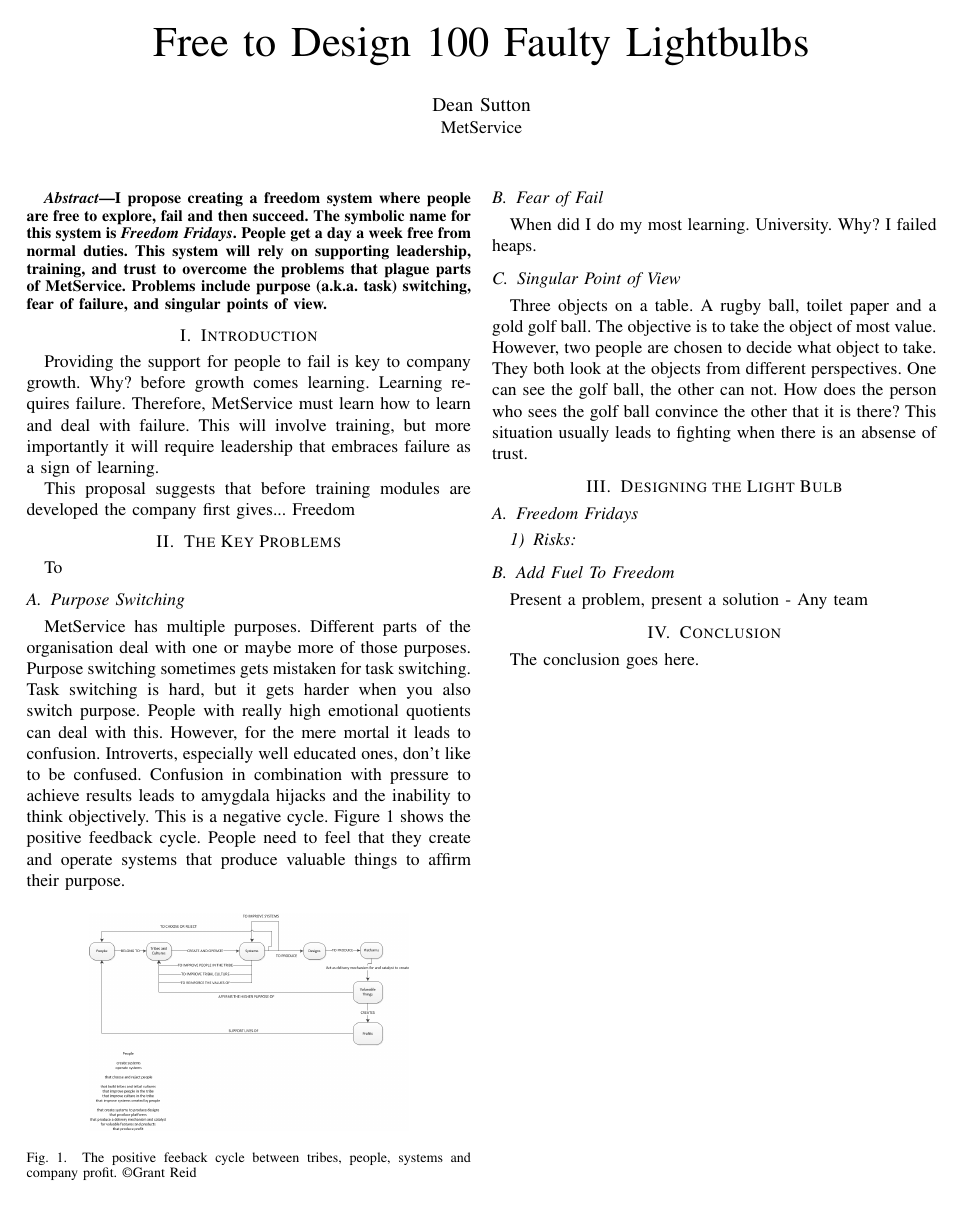
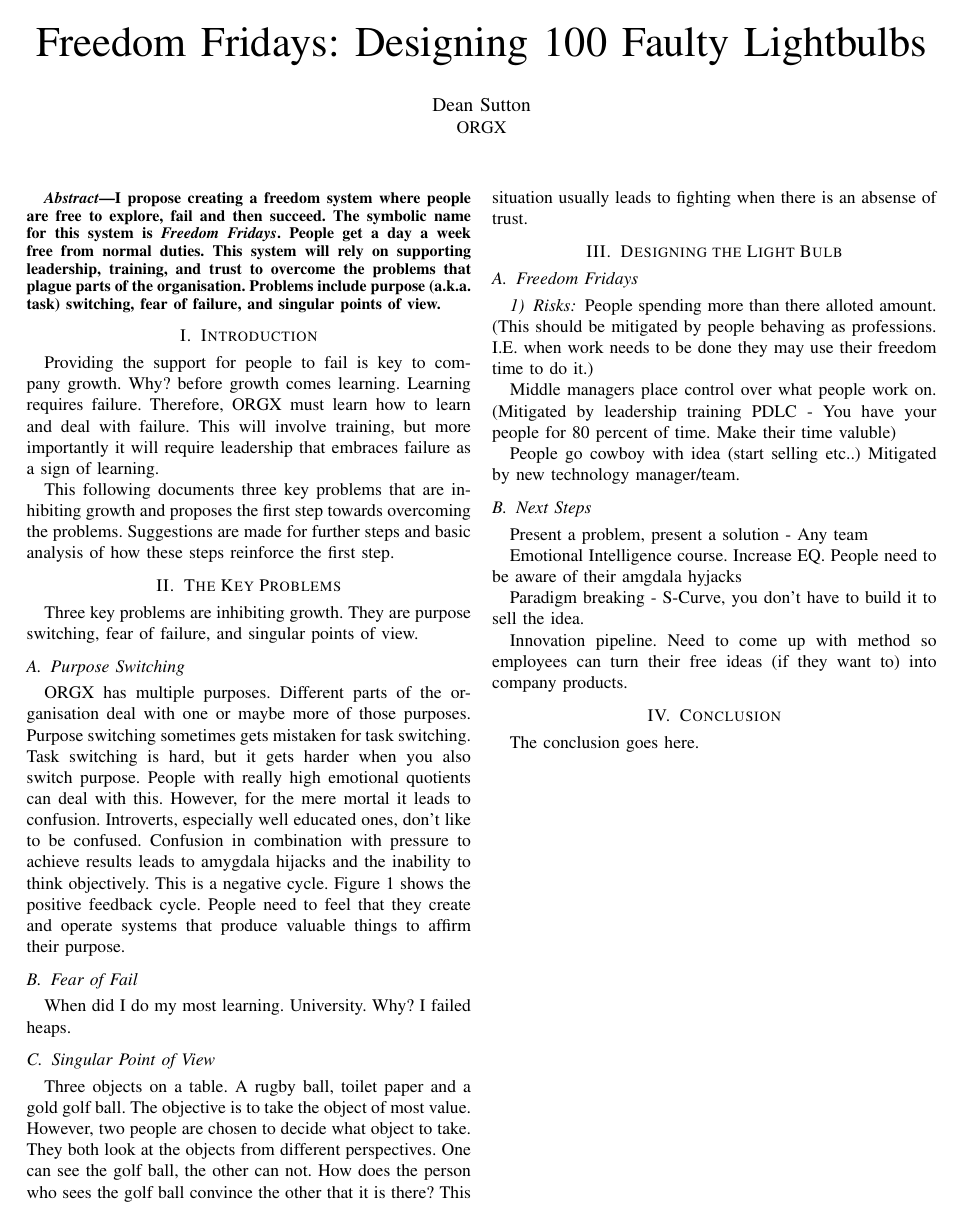
Before and after one commit to dns23/articles, a LaTeX paper (freedom_fridays/index.tex): the whole page before the commit and page 1 of 2 after it. Compiled offline with pdfLaTeX.

Commit message:
Updates.

```diff
--- a/freedom_fridays/index.tex
+++ b/freedom_fridays/index.tex
@@ -4,37 +4,58 @@
 \usepackage{graphicx}
 
 \begin{document}
-\title{Free to Design 100 Faulty Lightbulbs}
+\title{Freedom Fridays: Designing 100 Faulty Lightbulbs}
 
 \author{
 \IEEEauthorblockN{Dean Sutton}
-\IEEEauthorblockA{MetService}
+\IEEEauthorblockA{ORGX}
 }
 
 % make the title area
 \maketitle
 
 \begin{abstract}
-I propose creating a freedom system where people are free to explore, fail and then succeed. The symbolic name for this system is \emph{Freedom Fridays}. People get a day a week free from normal duties. This system will rely on supporting leadership, training, and trust to overcome the problems that plague parts of MetService. Problems include purpose (a.k.a. task) switching, fear of failure, and singular points of view.
+I propose creating a freedom system where people are free to explore, fail and
+then succeed. The symbolic name for this system is \emph{Freedom Fridays}.
+People get a day a week free from normal duties. This system will rely on
+supporting leadership, training, and trust to overcome the problems that plague
+parts of the organisation. Problems include purpose (a.k.a. task) switching,
+fear of failure, and singular points of view.
 \end{abstract}
 
 \section{Introduction}
-Providing the support for people to fail is key to company growth. Why? before growth comes learning. Learning requires failure. Therefore, MetService must learn how to learn and deal with failure. This will involve training, but more importantly it will require leadership that embraces failure as a sign of learning.
+Providing the support for people to fail is key to company growth. Why? before
+growth comes learning. Learning requires failure. Therefore, ORGX must
+learn how to learn and deal with failure. This will involve training, but more
+importantly it will require leadership that embraces failure as a sign of learning.
 
-This proposal suggests that before training modules are developed the company first gives... Freedom
+This following documents three key problems that are inhibiting growth and
+proposes the first step towards overcoming the problems. Suggestions are made
+for further steps and basic analysis of how these steps reinforce the first
+step.
 
 \section{The Key Problems}
-To
+Three key problems are inhibiting growth. They are purpose switching, fear of
+failure, and singular points of view.
 
 \subsection{Purpose Switching}
-MetService has multiple purposes. Different parts of the organisation deal with one or maybe more of those purposes. Purpose switching sometimes gets mistaken for task switching. Task switching is hard, but it gets harder when you also switch purpose. People with really high emotional quotients can deal with this. However, for the mere mortal it leads to confusion. Introverts, especially well educated ones, don't like to be confused. Confusion in combination with pressure to achieve results leads to amygdala hijacks and the inability to think objectively. This is a negative cycle. Figure \ref{fig:peoplesystems} shows the positive feedback cycle. People need to feel that they create and operate systems that produce valuable things to affirm their purpose.
+ORGX has multiple purposes. Different parts of the organisation deal with one
+or maybe more of those purposes. Purpose switching sometimes gets mistaken for
+task switching. Task switching is hard, but it gets harder when you also switch
+purpose. People with really high emotional quotients can deal with this.
+However, for the mere mortal it leads to confusion. Introverts, especially well
+educated ones, don't like to be confused. Confusion in combination with pressure
+to achieve results leads to amygdala hijacks and the inability to think
+objectively. This is a negative cycle. Figure \ref{fig:peoplesystems} shows the
+positive feedback cycle. People need to feel that they create and operate
+systems that produce valuable things to affirm their purpose.
 
-\begin{figure}[!h]
+\begin{figure*}[!t]
 \centering
-\includegraphics[width=2.5in]{SystemCreation.png}
+\includegraphics[width=\textwidth]{SystemCreation.png}
 \caption{The positive feeback cycle between tribes, people, systems and company profit. \textcopyright Grant Reid}
 \label{fig:peoplesystems}
-\end{figure}
+\end{figure*}
 
 
 \subsection{Fear of Fail}
@@ -43,16 +64,39 @@
 
 
 \subsection{Singular Point of View}
-Three objects on a table. A rugby ball, toilet paper and a gold golf ball. The objective is to take the object of most value. However, two people are chosen to decide what object to take. They both look at the objects from different perspectives. One can see the golf ball, the other can not. How does the person who sees the golf ball convince the other that it is there? This situation usually leads to fighting when there is an absense of trust.
+Three objects on a table. A rugby ball, toilet paper and a gold golf ball. The
+objective is to take the object of most value. However, two people are chosen to
+decide what object to take. They both look at the objects from different
+perspectives. One can see the golf ball, the other can not. How does the person
+who sees the golf ball convince the other that it is there? This situation
+usually leads to fighting when there is an absense of trust.
 
 \section{Designing the Light Bulb}
 
 \subsection{Freedom Fridays}
 
 \subsubsection{Risks}
+People spending more than there alloted amount. (This should be mitigated by
+people behaving as professions. I.E. when work needs to be done they may use
+their freedom time to do it.)
 
-\subsection{Add Fuel To Freedom}
+Middle managers place control over what people work on. (Mitigated by
+leadership training PDLC - You have your people for 80 percent of time. Make
+their time valuble)
+
+People go cowboy with idea (start selling etc..) Mitigated by new technology
+manager/team.
+
+\subsection{Next Steps}
 Present a problem, present a solution - Any team
+
+Emotional Intelligence course. Increase EQ. People need to be aware of their
+amgdala hyjacks
+
+Paradigm breaking - S-Curve, you don't have to build it to sell the idea.
+
+Innovation pipeline. Need to come up with method so employees can turn their
+free ideas (if they want to) into company products.
 
 \section{Conclusion}
 The conclusion goes here.
```
